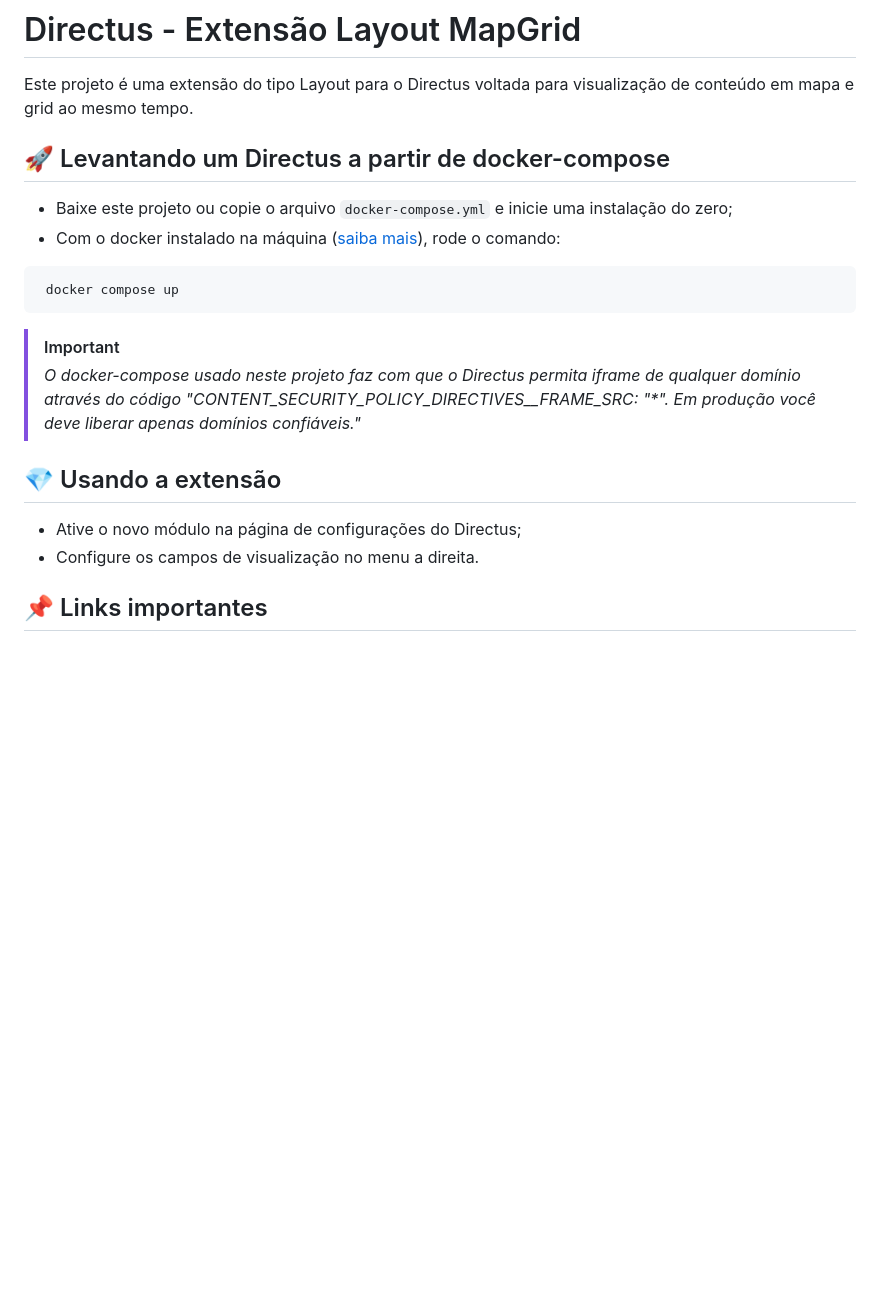
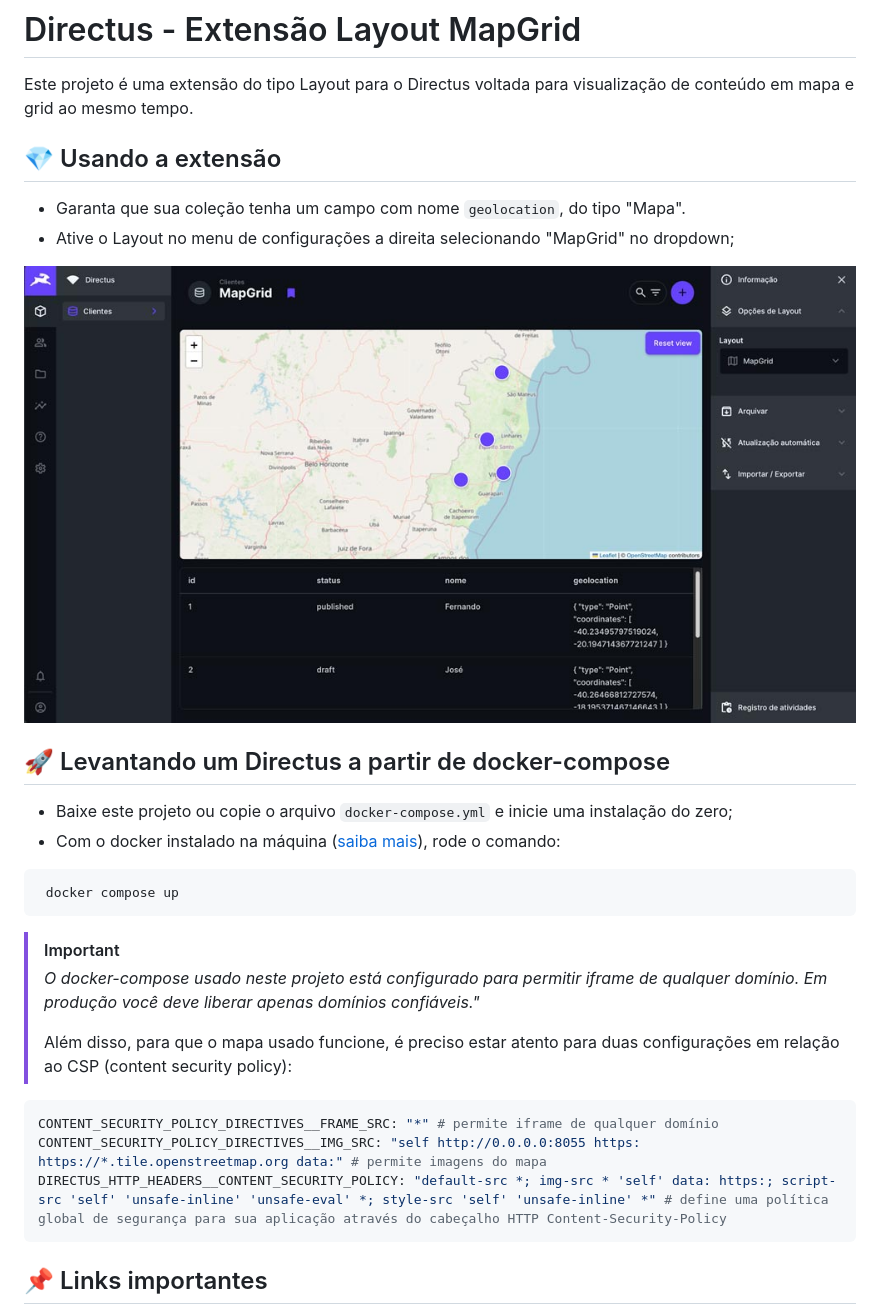
Before and after one commit to devix-tecnologia/directus-extension-mapgrid, a Markdown page: README.md, the part around the change. Drawn GitHub-style; pictures changed too: docs/tela.jpg (added); blank space fills up the shorter version.

Commit message:
docs: Ajusta Readme

````diff
--- a/README.md
+++ b/README.md
@@ -1,6 +1,13 @@
 # Directus - Extensão Layout MapGrid
 
 Este projeto é uma extensão do tipo Layout para o Directus voltada para visualização de conteúdo em mapa e grid ao mesmo tempo.
+
+## 💎 Usando a extensão
+
+- Garanta que sua coleção tenha um campo com nome `geolocation`, do tipo "Mapa".
+- Ative o Layout no menu de configurações a direita selecionando "MapGrid" no dropdown;
+
+![Tela de visualização da extensão](docs/tela.jpg)
 
 ##  🚀  Levantando um Directus a partir de docker-compose
 
@@ -9,15 +16,17 @@ Este projeto é uma extensão do tipo Layout para o Directus voltada para visual
 ```
  docker compose up
 ```
-> [!IMPORTANT]
-> _O docker-compose usado neste projeto faz com que o Directus permita iframe de qualquer domínio através do código "CONTENT_SECURITY_POLICY_DIRECTIVES__FRAME_SRC: "*". Em produção você deve liberar apenas domínios confiáveis."_
 
 
-## 💎 Usando a extensão
-
-- Ative o novo módulo na página de configurações do Directus;
-- Configure os campos de visualização no menu a direita.
-
+> [!IMPORTANT]
+> _O docker-compose usado neste projeto está configurado para permitir iframe de qualquer domínio. Em produção você deve liberar apenas domínios confiáveis."_
+>
+> Além disso, para que o mapa usado funcione, é preciso estar atento para duas configurações em relação ao CSP (content security policy):
+ ```yaml
+CONTENT_SECURITY_POLICY_DIRECTIVES__FRAME_SRC: "*" # permite iframe de qualquer domínio
+CONTENT_SECURITY_POLICY_DIRECTIVES__IMG_SRC: "self http://0.0.0.0:8055 https: https://*.tile.openstreetmap.org data:" # permite imagens do mapa
+DIRECTUS_HTTP_HEADERS__CONTENT_SECURITY_POLICY: "default-src *; img-src * 'self' data: https:; script-src 'self' 'unsafe-inline' 'unsafe-eval' *; style-src 'self' 'unsafe-inline' *" # define uma política global de segurança para sua aplicação através do cabeçalho HTTP Content-Security-Policy
+```
 
 ## 📌 Links importantes
 
````
